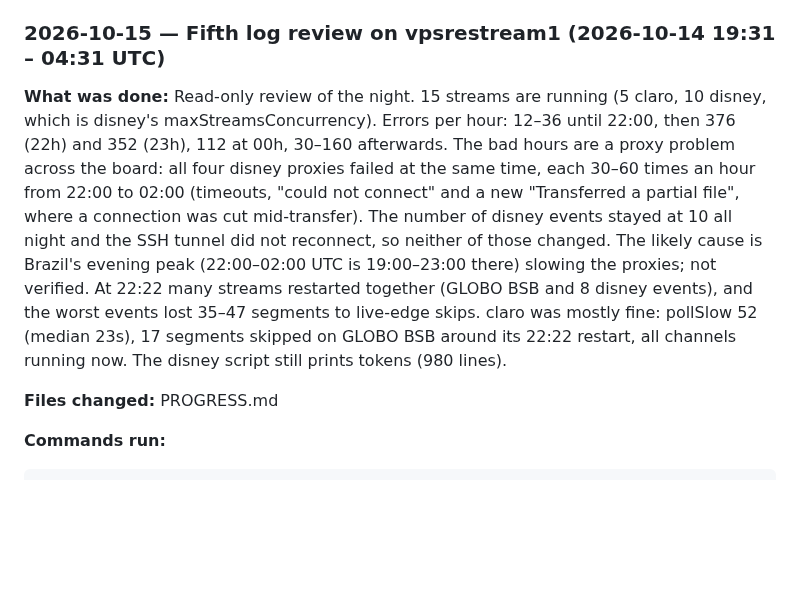
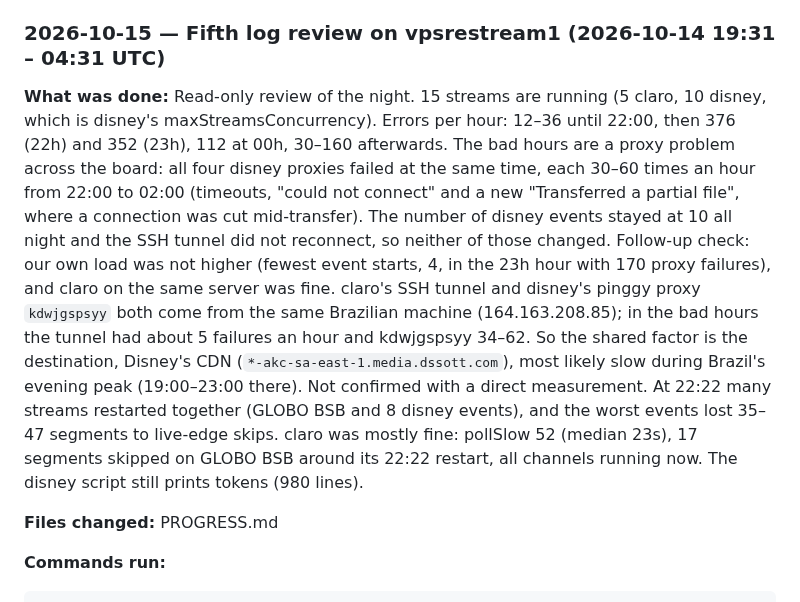
Before and after one commit to testingbetaversion/ReStreamAir, a Markdown page: PROGRESS.md, the part around the change. Rendered like a GitHub page; blank space fills up the shorter version.

Commit message:
PROGRESS: overnight proxy failures trace to the Disney CDN
Co-Authored-By: Claude Opus 5.5 <noreply@anthropic.com>

```diff
--- a/PROGRESS.md
+++ b/PROGRESS.md
@@ -321,7 +321,7 @@ Read-only: per-stream errors since 17:15, the 18:24 outage timeline, curta's dis
 **Unfinished:** As before, plus: consider key-only SSH on vpsrestream1 (`PasswordAuthentication no`) once the Windows tunnel uses its key.
 
 ### 2026-10-15 — Fifth log review on vpsrestream1 (2026-10-14 19:31 – 04:31 UTC)
-**What was done:** Read-only review of the night. 15 streams are running (5 claro, 10 disney, which is disney's maxStreamsConcurrency). Errors per hour: 12–36 until 22:00, then 376 (22h) and 352 (23h), 112 at 00h, 30–160 afterwards. The bad hours are a proxy problem across the board: all four disney proxies failed at the same time, each 30–60 times an hour from 22:00 to 02:00 (timeouts, "could not connect" and a new "Transferred a partial file", where a connection was cut mid-transfer). The number of disney events stayed at 10 all night and the SSH tunnel did not reconnect, so neither of those changed. The likely cause is Brazil's evening peak (22:00–02:00 UTC is 19:00–23:00 there) slowing the proxies; not verified. At 22:22 many streams restarted together (GLOBO BSB and 8 disney events), and the worst events lost 35–47 segments to live-edge skips. claro was mostly fine: pollSlow 52 (median 23s), 17 segments skipped on GLOBO BSB around its 22:22 restart, all channels running now. The disney script still prints tokens (980 lines).
+**What was done:** Read-only review of the night. 15 streams are running (5 claro, 10 disney, which is disney's maxStreamsConcurrency). Errors per hour: 12–36 until 22:00, then 376 (22h) and 352 (23h), 112 at 00h, 30–160 afterwards. The bad hours are a proxy problem across the board: all four disney proxies failed at the same time, each 30–60 times an hour from 22:00 to 02:00 (timeouts, "could not connect" and a new "Transferred a partial file", where a connection was cut mid-transfer). The number of disney events stayed at 10 all night and the SSH tunnel did not reconnect, so neither of those changed. Follow-up check: our own load was not higher (fewest event starts, 4, in the 23h hour with 170 proxy failures), and claro on the same server was fine. claro's SSH tunnel and disney's pinggy proxy `kdwjgspsyy` both come from the same Brazilian machine (164.163.208.85); in the bad hours the tunnel had about 5 failures an hour and kdwjgspsyy 34–62. So the shared factor is the destination, Disney's CDN (`*-akc-sa-east-1.media.dssott.com`), most likely slow during Brazil's evening peak (19:00–23:00 there). Not confirmed with a direct measurement. At 22:22 many streams restarted together (GLOBO BSB and 8 disney events), and the worst events lost 35–47 segments to live-edge skips. claro was mostly fine: pollSlow 52 (median 23s), 17 segments skipped on GLOBO BSB around its 22:22 restart, all channels running now. The disney script still prints tokens (980 lines).
 
 **Files changed:** PROGRESS.md
 
```
